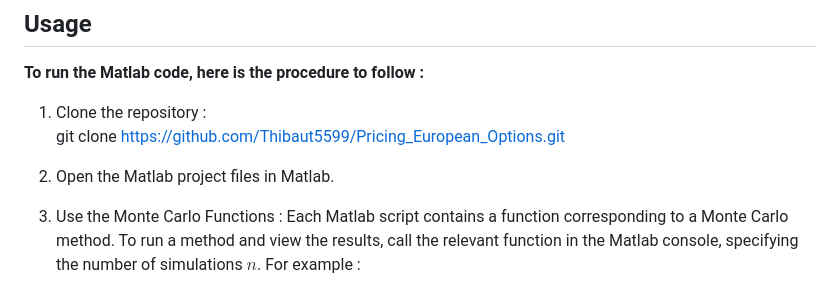
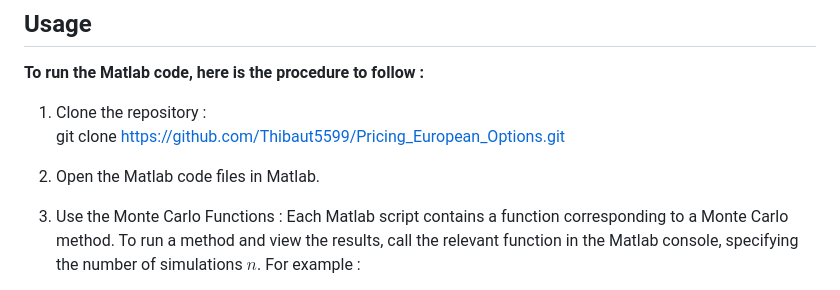
Before and after one commit to Thibaut5599/Pricing_European_Options, a Markdown page: README.md, the part around the change. GitHub-like rendering.

```diff
--- a/README.md
+++ b/README.md
@@ -29,7 +29,7 @@ Among the four Monte Carlo methods tested, the Control Variates approach was fou
 **To run the Matlab code, here is the procedure to follow :**
   1. Clone the repository :\
      git clone https://github.com/Thibaut5599/Pricing_European_Options.git
-  2. Open the Matlab project files in Matlab.
+  2. Open the Matlab code files in Matlab.
   3. Use the Monte Carlo Functions : Each Matlab script contains a function corresponding to a Monte Carlo method. To run a method and view the results, call the relevant function in the Matlab console, specifying the number of simulations $n$. For example :
 
      % For the standard Monte Carlo method\
```
